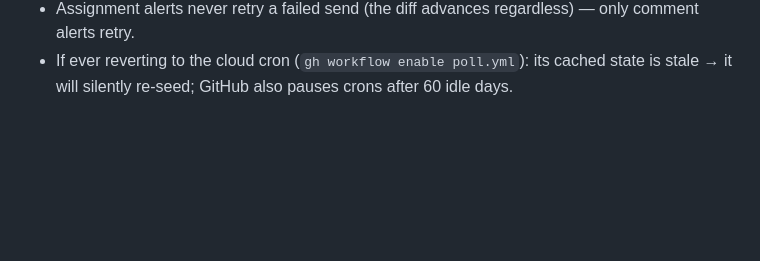
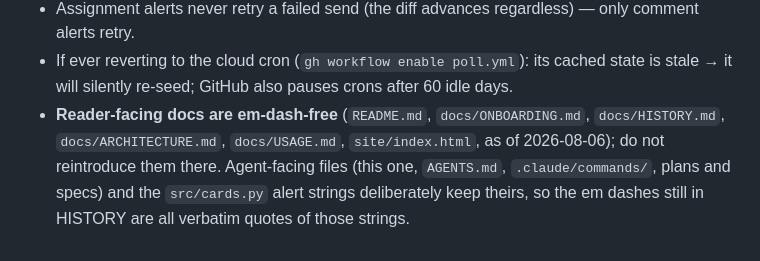
Before and after one commit to godfreyponce/Jira-Alerts, a Markdown page: STATE.md, the part around one of its changes. Drawn GitHub-style; blank space fills up the shorter version.

```diff
--- a/STATE.md
+++ b/STATE.md
@@ -53,3 +53,8 @@ log at `~/Library/Logs/jiraalerts.log`; manual run = `./scripts/run-local.sh`.
 - Assignment alerts never retry a failed send (the diff advances regardless) — only comment alerts retry.
 - If ever reverting to the cloud cron (`gh workflow enable poll.yml`): its cached state is stale →
   it will silently re-seed; GitHub also pauses crons after 60 idle days.
+- **Reader-facing docs are em-dash-free** (`README.md`, `docs/ONBOARDING.md`, `docs/HISTORY.md`,
+  `docs/ARCHITECTURE.md`, `docs/USAGE.md`, `site/index.html`, as of 2026-08-06); do not
+  reintroduce them there. Agent-facing files (this one, `AGENTS.md`, `.claude/commands/`, plans
+  and specs) and the `src/cards.py` alert strings deliberately keep theirs, so the em dashes
+  still in HISTORY are all verbatim quotes of those strings.
```
Also changed, not shown: other parts of STATE.md (+1 -1 lines), docs/HISTORY.md (+32 -0 lines).
